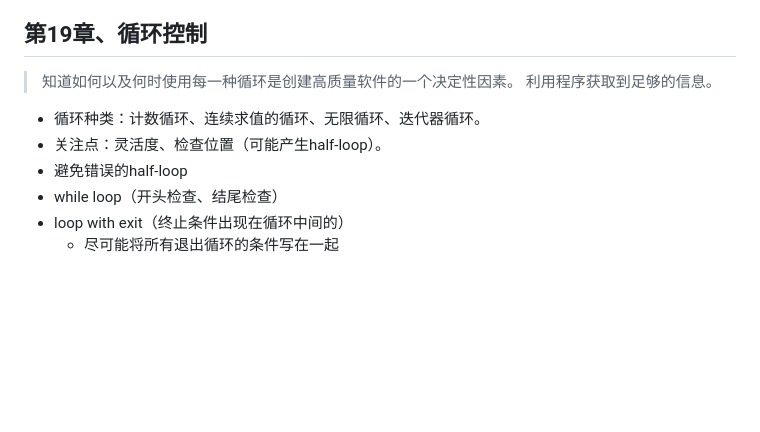
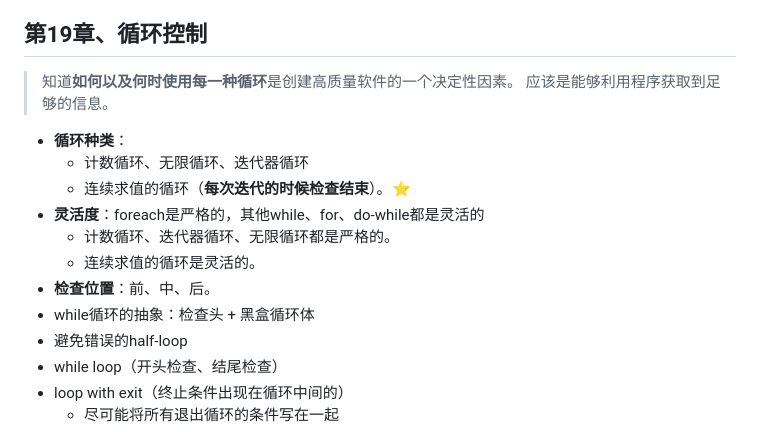
Before and after one commit to zhourongtu/NoteForLearn, a Markdown page: 书籍相关/重构相关书籍/《代码大全》.md, the part around one of its changes. Drawn GitHub-style; blank space fills up the shorter version.

```diff
--- a/书籍相关/重构相关书籍/《代码大全》.md
+++ b/书籍相关/重构相关书籍/《代码大全》.md
@@ -478,10 +478,16 @@
 - 其他：C++和Jave在case尾部添加break或者添加注释，明确表示穿越执行的流程（避免越过）
 
 ## 第19章、循环控制
-> 知道如何以及何时使用每一种循环是创建高质量软件的一个决定性因素。
-> 利用程序获取到足够的信息。
-- 循环种类：计数循环、连续求值的循环、无限循环、迭代器循环。
-- 关注点：灵活度、检查位置（可能产生half-loop）。
+> 知道**如何以及何时使用每一种循环**是创建高质量软件的一个决定性因素。
+> 应该是能够利用程序获取到足够的信息。
+- **循环种类**：
+  - 计数循环、无限循环、迭代器循环
+  - 连续求值的循环（**每次迭代的时候检查结束**）。⭐
+- **灵活度**：foreach是严格的，其他while、for、do-while都是灵活的
+  - 计数循环、迭代器循环、无限循环都是严格的。
+  - 连续求值的循环是灵活的。
+- **检查位置**：前、中、后。
+- while循环的抽象：检查头 + 黑盒循环体
 - 避免错误的half-loop
 - while loop（开头检查、结尾检查）
 - loop with exit（终止条件出现在循环中间的）
```
Also changed, not shown: other parts of 书籍相关/重构相关书籍/《代码大全》.md (+42 -0 lines).
